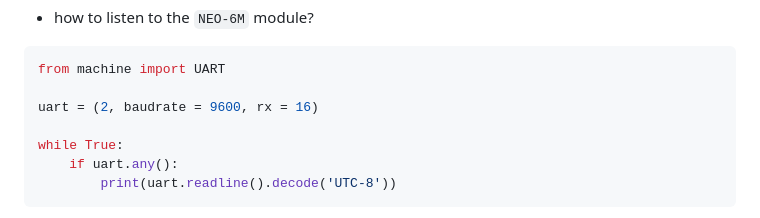
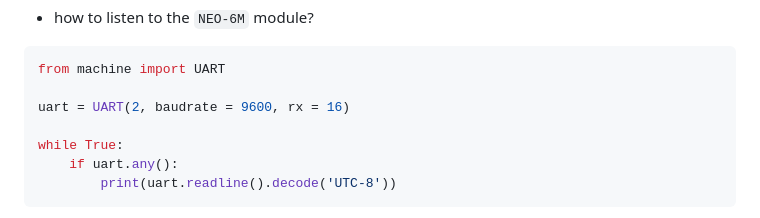
Before and after one commit to CAS-UD/Safe-Anti-Drunk-Driving-System-For-Motorcycles, a Markdown page: README.md, the part around the change. Rendered like a GitHub page.

Commit message:
fix command

````diff
--- a/README.md
+++ b/README.md
@@ -108,7 +108,7 @@ On the other hand, the `GPS` sensor uses serial communication that in this case
 ```bash
 from machine import UART
 
-uart = (2, baudrate = 9600, rx = 16)
+uart = UART(2, baudrate = 9600, rx = 16)
 
 while True:
     if uart.any():
````
